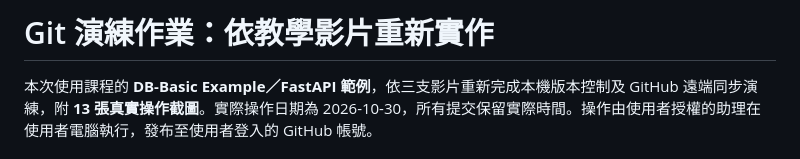
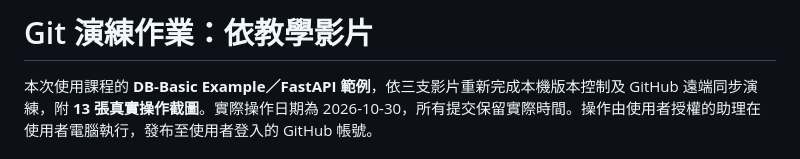
Before and after one commit to cxie973-cyber/git-practice, a Markdown page: README.md, the part around the change. Rendered like a GitHub page.

Commit message:
Revise project title and description in README
Updated project title in README and clarified details.

```diff
--- a/README.md
+++ b/README.md
@@ -1,4 +1,4 @@
-# Git 演練作業：依教學影片重新實作
+# Git 演練作業：依教學影片
 
 本次使用課程的 **DB-Basic Example／FastAPI 範例**，依三支影片重新完成本機版本控制及 GitHub 遠端同步演練，附 **13 張真實操作截圖**。實際操作日期為 2026-10-30，所有提交保留實際時間。操作由使用者授權的助理在使用者電腦執行，發布至使用者登入的 GitHub 帳號。
 
```
